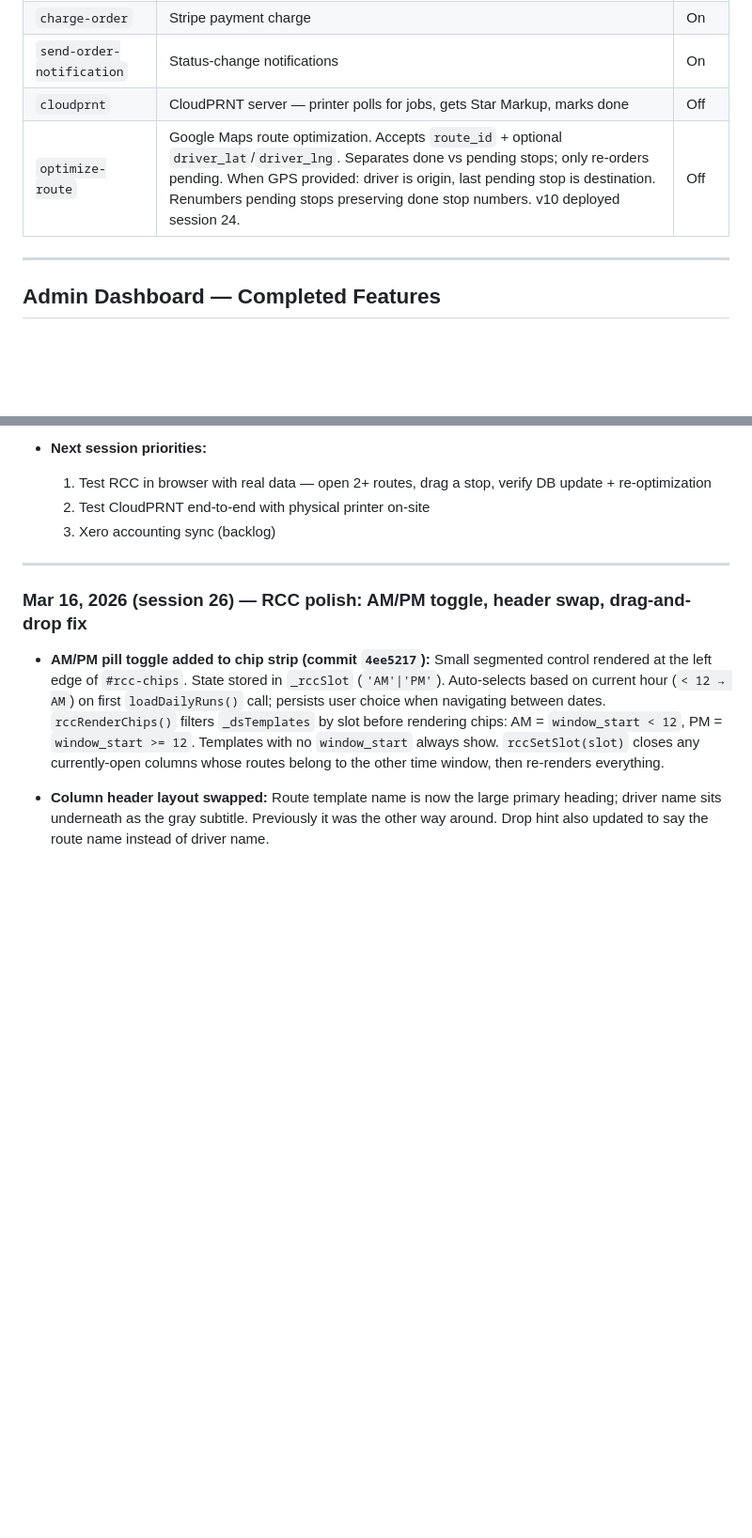
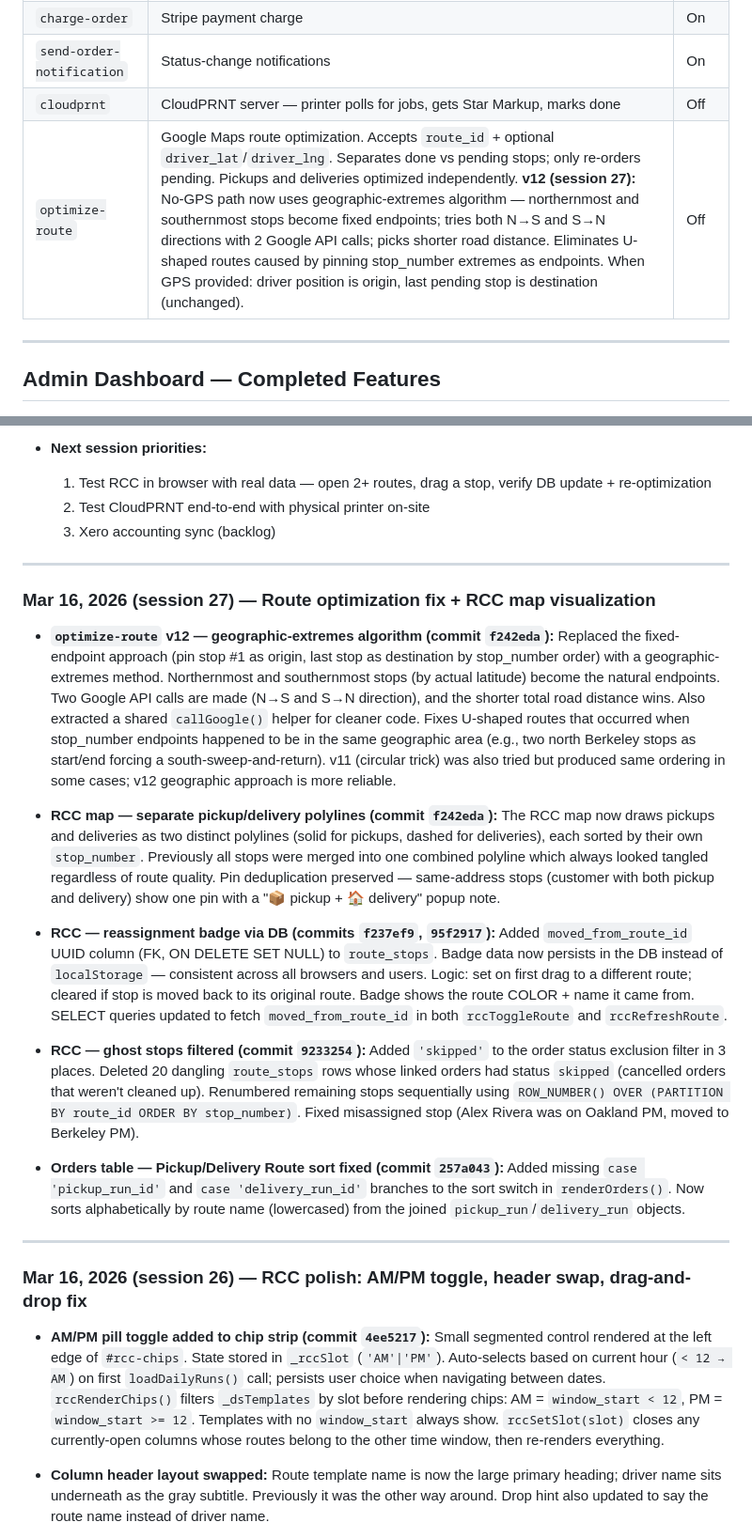
Before and after one commit to LUCANINA/washroute, a Markdown page: PROJECT-NOTES.md, 2 parts joined by grey strips. Shown at 94% size. GitHub-like rendering; blank space fills up the shorter version.

Commit message:
docs: update project notes after session 27
Co-Authored-By: Claude Sonnet 4.6 <noreply@anthropic.com>

```diff
--- a/PROJECT-NOTES.md
+++ b/PROJECT-NOTES.md
@@ -88,7 +88,7 @@ Twilio credentials are stored in **Supabase Secrets** (rotated session 8 — no
 | `charge-order` | Stripe payment charge | On |
 | `send-order-notification` | Status-change notifications | On |
 | `cloudprnt` | CloudPRNT server — printer polls for jobs, gets Star Markup, marks done | Off |
-| `optimize-route` | Google Maps route optimization. Accepts `route_id` + optional `driver_lat`/`driver_lng`. Separates done vs pending stops; only re-orders pending. When GPS provided: driver is origin, last pending stop is destination. Renumbers pending stops preserving done stop numbers. v10 deployed session 24. | Off |
+| `optimize-route` | Google Maps route optimization. Accepts `route_id` + optional `driver_lat`/`driver_lng`. Separates done vs pending stops; only re-orders pending. Pickups and deliveries optimized independently. **v12 (session 27):** No-GPS path now uses geographic-extremes algorithm — northernmost and southernmost stops become fixed endpoints; tries both N→S and S→N directions with 2 Google API calls; picks shorter road distance. Eliminates U-shaped routes caused by pinning stop_number extremes as endpoints. When GPS provided: driver position is origin, last pending stop is destination (unchanged). | Off |
 
 ---
 
@@ -496,6 +496,20 @@ There are actually **two separate hang points** that must both be covered:
   1. Test RCC in browser with real data — open 2+ routes, drag a stop, verify DB update + re-optimization
   2. Test CloudPRNT end-to-end with physical printer on-site
   3. Xero accounting sync (backlog)
+
+---
+
+### Mar 16, 2026 (session 27) — Route optimization fix + RCC map visualization
+
+- **`optimize-route` v12 — geographic-extremes algorithm (commit `f242eda`):** Replaced the fixed-endpoint approach (pin stop #1 as origin, last stop as destination by stop_number order) with a geographic-extremes method. Northernmost and southernmost stops (by actual latitude) become the natural endpoints. Two Google API calls are made (N→S and S→N direction), and the shorter total road distance wins. Also extracted a shared `callGoogle()` helper for cleaner code. Fixes U-shaped routes that occurred when stop_number endpoints happened to be in the same geographic area (e.g., two north Berkeley stops as start/end forcing a south-sweep-and-return). v11 (circular trick) was also tried but produced same ordering in some cases; v12 geographic approach is more reliable.
+
+- **RCC map — separate pickup/delivery polylines (commit `f242eda`):** The RCC map now draws pickups and deliveries as two distinct polylines (solid for pickups, dashed for deliveries), each sorted by their own `stop_number`. Previously all stops were merged into one combined polyline which always looked tangled regardless of route quality. Pin deduplication preserved — same-address stops (customer with both pickup and delivery) show one pin with a "📦 pickup + 🏠 delivery" popup note.
+
+- **RCC — reassignment badge via DB (commits `f237ef9`, `95f2917`):** Added `moved_from_route_id` UUID column (FK, ON DELETE SET NULL) to `route_stops`. Badge data now persists in the DB instead of `localStorage` — consistent across all browsers and users. Logic: set on first drag to a different route; cleared if stop is moved back to its original route. Badge shows the route COLOR + name it came from. SELECT queries updated to fetch `moved_from_route_id` in both `rccToggleRoute` and `rccRefreshRoute`.
+
+- **RCC — ghost stops filtered (commit `9233254`):** Added `'skipped'` to the order status exclusion filter in 3 places. Deleted 20 dangling `route_stops` rows whose linked orders had status `skipped` (cancelled orders that weren't cleaned up). Renumbered remaining stops sequentially using `ROW_NUMBER() OVER (PARTITION BY route_id ORDER BY stop_number)`. Fixed misassigned stop (Alex Rivera was on Oakland PM, moved to Berkeley PM).
+
+- **Orders table — Pickup/Delivery Route sort fixed (commit `257a043`):** Added missing `case 'pickup_run_id'` and `case 'delivery_run_id'` branches to the sort switch in `renderOrders()`. Now sorts alphabetically by route name (lowercased) from the joined `pickup_run`/`delivery_run` objects.
 
 ---
 
```
Also changed, not shown: other parts of PROJECT-NOTES.md (+1 -1 lines).
